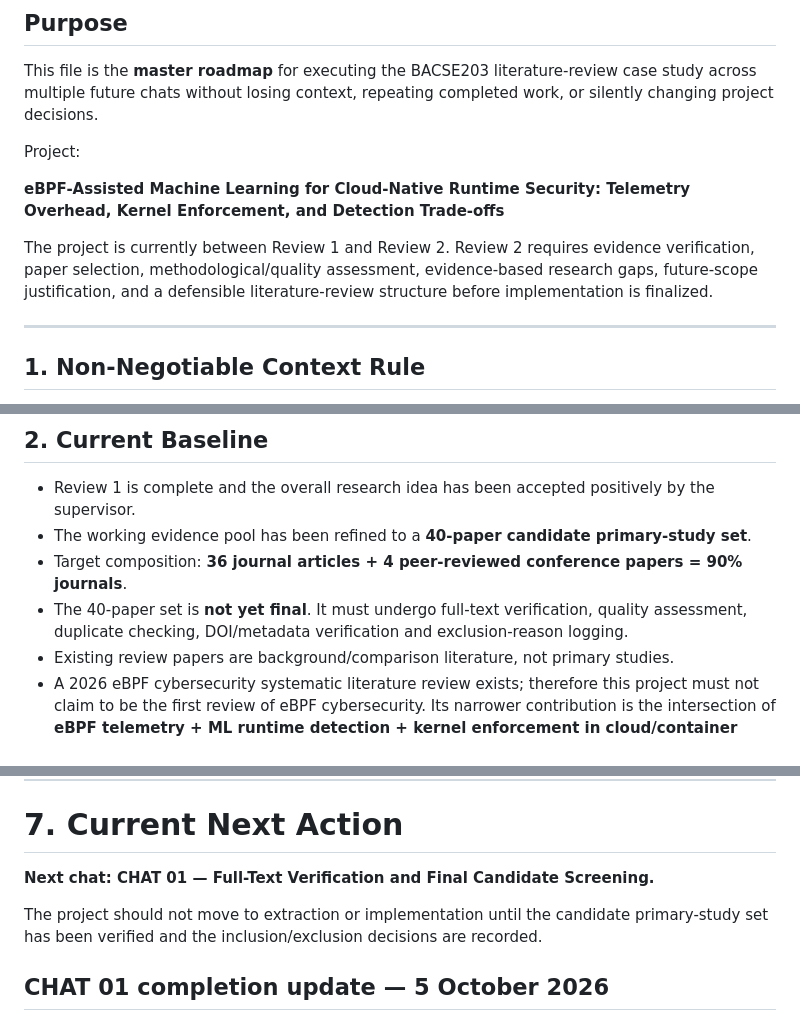
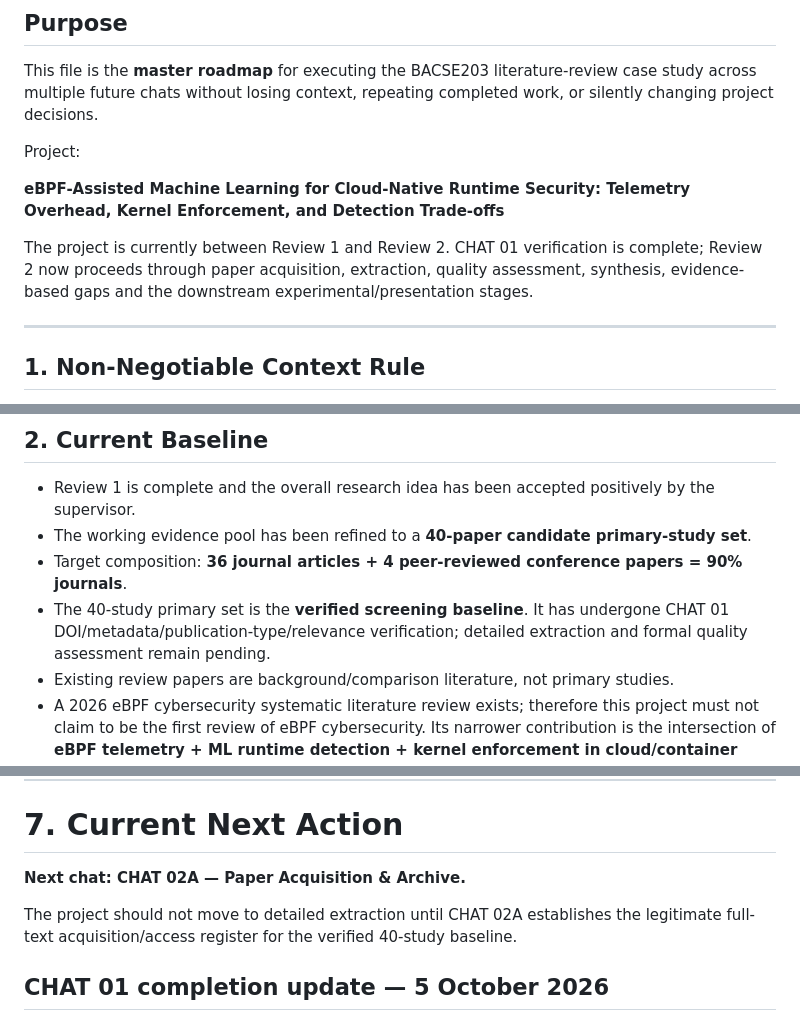
Before and after one commit to SujitSaiY2007/Computer-Networks-Case-Study-, a Markdown page: project/MASTER_EXECUTION_PLAN.md, 3 parts joined by grey strips. GitHub-like rendering.

Commit message:
Correct stale workflow status after CHAT 01

```diff
--- a/project/MASTER_EXECUTION_PLAN.md
+++ b/project/MASTER_EXECUTION_PLAN.md
@@ -8,7 +8,7 @@ Project:
 
 **eBPF-Assisted Machine Learning for Cloud-Native Runtime Security: Telemetry Overhead, Kernel Enforcement, and Detection Trade-offs**
 
-The project is currently between Review 1 and Review 2. Review 2 requires evidence verification, paper selection, methodological/quality assessment, evidence-based research gaps, future-scope justification, and a defensible literature-review structure before implementation is finalized.
+The project is currently between Review 1 and Review 2. CHAT 01 verification is complete; Review 2 now proceeds through paper acquisition, extraction, quality assessment, synthesis, evidence-based gaps and the downstream experimental/presentation stages.
 
 ---
 
@@ -46,7 +46,7 @@ When information conflicts:
 - Review 1 is complete and the overall research idea has been accepted positively by the supervisor.
 - The working evidence pool has been refined to a **40-paper candidate primary-study set**.
 - Target composition: **36 journal articles + 4 peer-reviewed conference papers = 90% journals**.
-- The 40-paper set is **not yet final**. It must undergo full-text verification, quality assessment, duplicate checking, DOI/metadata verification and exclusion-reason logging.
+- The 40-study primary set is the **verified screening baseline**. It has undergone CHAT 01 DOI/metadata/publication-type/relevance verification; detailed extraction and formal quality assessment remain pending.
 - Existing review papers are background/comparison literature, not primary studies.
 - A 2026 eBPF cybersecurity systematic literature review exists; therefore this project must not claim to be the first review of eBPF cybersecurity. Its narrower contribution is the intersection of **eBPF telemetry + ML runtime detection + kernel enforcement in cloud/container environments**, with explicit attention to overhead, ML placement, detection-to-mitigation latency, enforcement safety and evaluation practice.
 - Final manuscript should be a **critical synthesis**, not 40 independent paper summaries.
@@ -530,9 +530,9 @@ The project is ready for final submission when:
 
 # 7. Current Next Action
 
-**Next chat: CHAT 01 — Full-Text Verification and Final Candidate Screening.**
+**Next chat: CHAT 02A — Paper Acquisition & Archive.**
 
-The project should not move to extraction or implementation until the candidate primary-study set has been verified and the inclusion/exclusion decisions are recorded.
+The project should not move to detailed extraction until CHAT 02A establishes the legitimate full-text acquisition/access register for the verified 40-study baseline.
 
 
 ## CHAT 01 completion update — 5 October 2026
```
